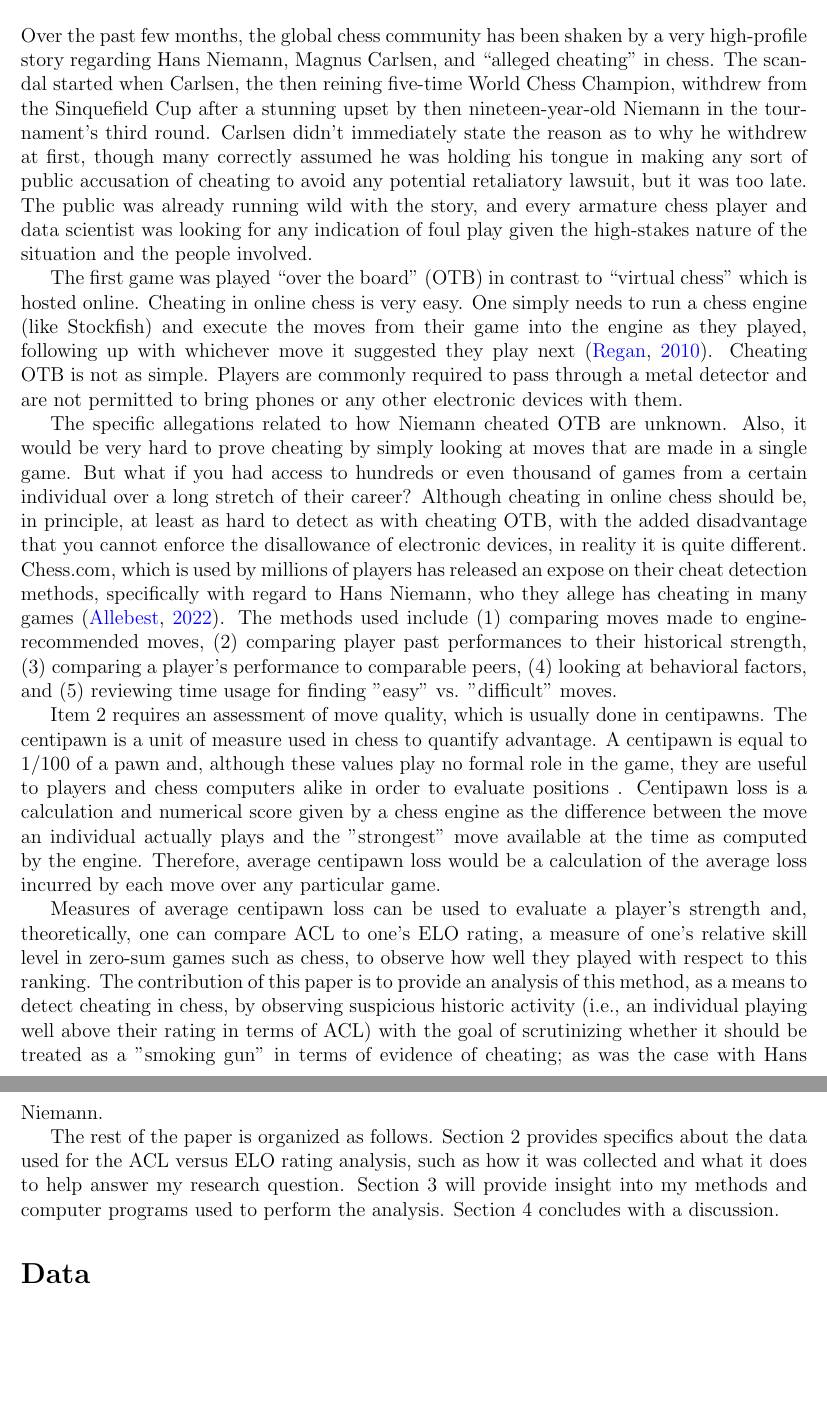
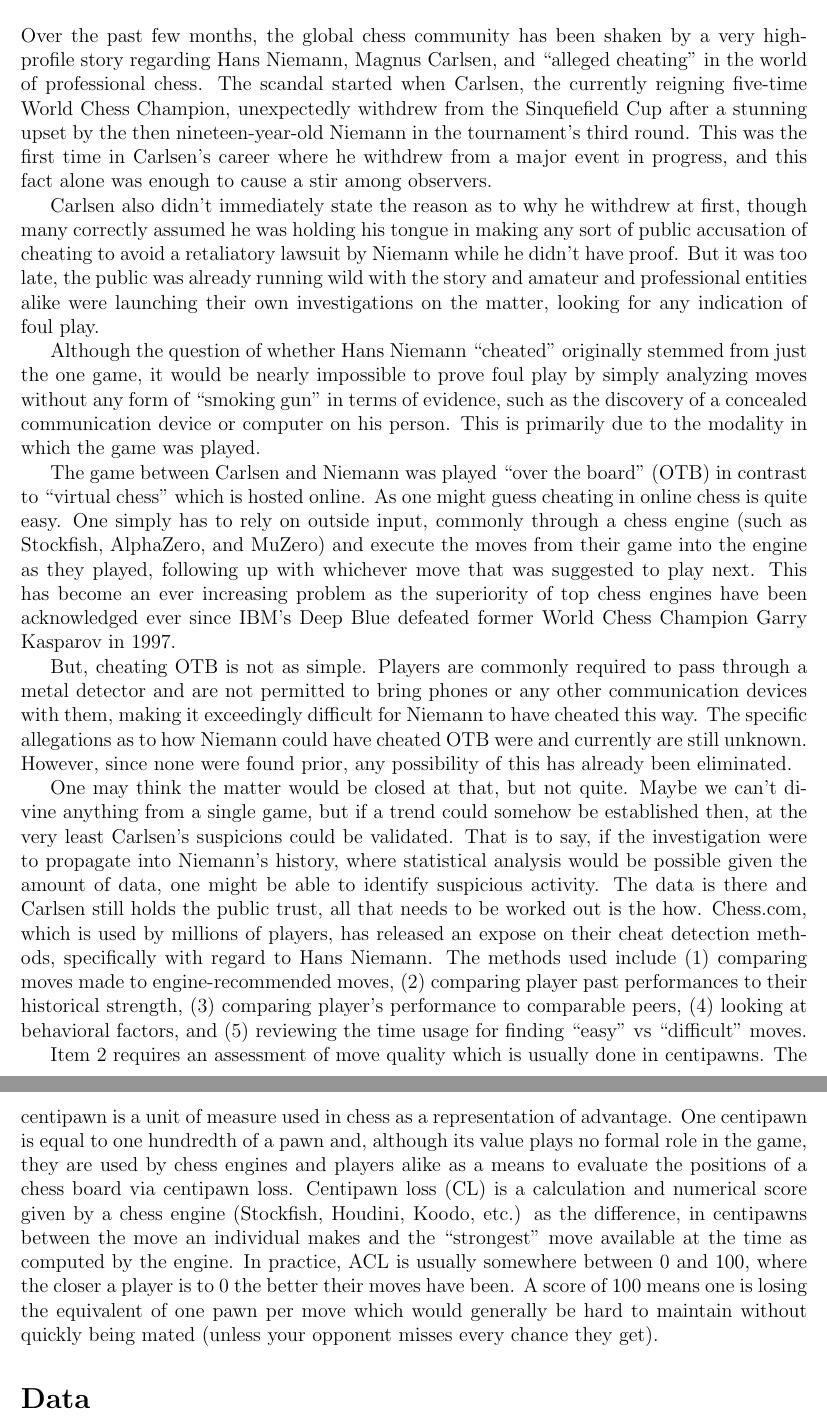
Before and after one commit to statds/course-paper-or-presentation-horburyja, a LaTeX paper (Manuscript/manuscript.tex): two parts of pages 3 and 4 of 5, joined at a grey line, cut so that both start at the same text, the shorter picture padded with empty space. Compiled offline with pdfLaTeX.

Commit message:
update intro

```diff
--- a/Manuscript/manuscript.tex
+++ b/Manuscript/manuscript.tex
@@ -39,17 +39,21 @@ Chess;
 \addcontentsline{toc}{section}{Introduction}
 \label{sec:intro}
 
-Over the past few months, the global chess community has been shaken by a very high-profile story regarding Hans Niemann, Magnus Carlsen, and “alleged cheating” in chess. The scandal started when Carlsen, the then reining five-time World Chess Champion, withdrew from the Sinquefield Cup after a stunning upset by then nineteen-year-old Niemann in the tournament’s third round. Carlsen didn’t immediately state the reason as to why he withdrew at first, though many correctly assumed he was holding his tongue in making any sort of public accusation of cheating to avoid any potential retaliatory lawsuit, but it was too late. The public was already running wild with the story, and every armature chess player and data scientist was looking for any indication of foul play given the high-stakes nature of the situation and the people involved.
+Over the past few months, the global chess community has been shaken by a very high-profile story regarding Hans Niemann, Magnus Carlsen,  and “alleged cheating” in the world of professional chess. The scandal started when Carlsen, the currently reigning five-time World Chess Champion, unexpectedly withdrew from the Sinquefield Cup after a stunning upset by the then nineteen-year-old Niemann in the tournament's third round. This was the first time in Carlsen's career where he withdrew from a major event in progress, and this fact alone was enough to cause a stir among observers.
 
-The first game was played “over the board” (OTB) in contrast to “virtual chess” which is hosted online. Cheating in online chess is very easy. One simply needs to run a chess engine (like Stockfish) and execute the moves from their game into the engine as they played, following up with whichever move it suggested they play next \citep{kenregan2010}. Cheating OTB is not as simple. Players are commonly required to pass through a metal detector and are not permitted to bring phones or any other electronic devices with them.
+Carlsen also didn't immediately state the reason as to why he withdrew at first, though many correctly assumed he was holding his tongue in making any sort of public accusation of cheating to avoid a retaliatory lawsuit by Niemann while he didn't have proof. But it was too late, the public was already running wild with the story and amateur and professional entities alike were launching their own investigations on the matter, looking for any indication of foul play.
 
-The specific allegations related to how Niemann cheated OTB are unknown. Also, it would be very hard to prove cheating by simply looking at moves that are made in a single game. But what if you had access to hundreds or even thousand of games from a certain individual over a long stretch of their career? Although cheating in online chess should be, in principle, at least as hard to detect as with cheating OTB, with the added disadvantage that you cannot enforce the disallowance of electronic devices, in reality it is quite different. Chess.com, which is used by millions of players has released an expose on their cheat detection methods, specifically with regard to Hans Niemann, who they allege has cheating in many games \citep{erikallebest2022}. The methods used include (1) comparing moves made to engine-recommended moves, (2) comparing player past performances to their historical strength, (3) comparing a player's performance to comparable peers, (4) looking at behavioral factors, and (5) reviewing time usage for finding "easy" vs. "difficult" moves.
+Although the question of whether Hans Niemann “cheated” originally stemmed from just the one game, it would be nearly impossible to prove foul play by simply analyzing moves without any form of “smoking gun” in terms of evidence, such as the discovery of a concealed communication device or computer on his person. This is primarily due to the modality in which the game was played.
 
-Item 2 requires an assessment of move quality, which is usually done in centipawns. The centipawn is a unit of measure used in chess to quantify advantage. A centipawn is equal to 1/100 of a pawn and, although these values play no formal role in the game, they are useful to players and chess computers alike in order to evaluate positions . Centipawn loss is a calculation and numerical score given by a chess engine as the difference between the move an individual actually plays and the "strongest" move available at the time as computed by the engine. Therefore, average centipawn loss would be a calculation of the average loss incurred by each move over any particular game.
+The game between Carlsen and Niemann was played “over the board” (OTB) in contrast to “virtual chess” which is hosted online. As one might guess cheating in online chess is quite easy. One simply has to rely on outside input, commonly through a chess engine (such as Stockfish, AlphaZero, and MuZero) and execute the moves from their game into the engine as they played, following up with whichever move that was suggested to play next. This has become an ever increasing problem as the superiority of top chess engines have been acknowledged ever since IBM's Deep Blue defeated former World Chess Champion Garry Kasparov in 1997.
 
-Measures of average centipawn loss can be used to evaluate a player's strength and, theoretically, one can compare ACL to one's ELO rating, a measure of one's relative skill level in zero-sum games such as chess, to observe how well they played with respect to this ranking. The contribution of this paper is to provide an analysis of this method, as a means to detect cheating in chess, by observing suspicious historic activity (i.e., an individual playing well above their rating in terms of ACL) with the goal of scrutinizing whether it should be treated as a "smoking gun" in terms of evidence of cheating; as was the case with Hans Niemann.
+But, cheating OTB is not as simple. Players are commonly required to pass through a metal detector and are not permitted to bring phones or any other communication devices with them, making it exceedingly difficult for Niemann to have cheated this way. The specific allegations as to how Niemann could have cheated OTB were and currently are still unknown. However, since none were found prior, any possibility of this has already been eliminated.
 
-The rest of the paper is organized as follows. Section 2 provides specifics about the data used for the ACL versus ELO rating analysis, such as how it was collected and what it does to help answer my research question. Section 3 will provide insight into my methods and computer programs used to perform the analysis. Section 4 concludes with a discussion.
+One may think the matter would be closed at that, but not quite. Maybe we can't divine anything from a single game, but if a trend could somehow be established then, at the very least Carlsen's suspicions could be validated. That is to say, if the investigation were to propagate into Niemann's history, where statistical analysis would be possible given the amount of data, one might be able to identify suspicious activity. The data is there and Carlsen still holds the public trust, all that needs to be worked out is the how.
+Chess.com, which is used by millions of players, has released an expose on their cheat detection methods, specifically with regard to Hans Niemann. The methods used include (1) comparing moves made to engine-recommended moves, (2) comparing player past performances to their historical strength, (3) comparing player's performance to comparable peers, (4) looking at behavioral factors, and (5) reviewing the time usage for finding “easy” vs “difficult” moves.
+
+Item 2 requires an assessment of move quality which is usually done in centipawns. The centipawn is a unit of measure used in chess as a representation of advantage. One centipawn is equal to one hundredth of a pawn and, although its value plays no formal role in the game, they are used by chess engines and players alike as a means to evaluate the positions of a chess board via centipawn loss. Centipawn loss (CL) is a calculation and numerical score given by a chess engine  (Stockfish, Houdini, Koodo, etc.) as the difference, in centipawns between the move an individual makes and the “strongest” move available at the time as computed by the engine.
+In practice, ACL is usually somewhere between 0 and 100, where the closer a player is to 0 the better their moves have been. A score of 100 means one is losing the equivalent of one pawn per move which would generally be hard to maintain without quickly being mated (unless your opponent misses every chance they get).
 
 \section*{Data}
 \addcontentsline{toc}{section}{Data}
```
